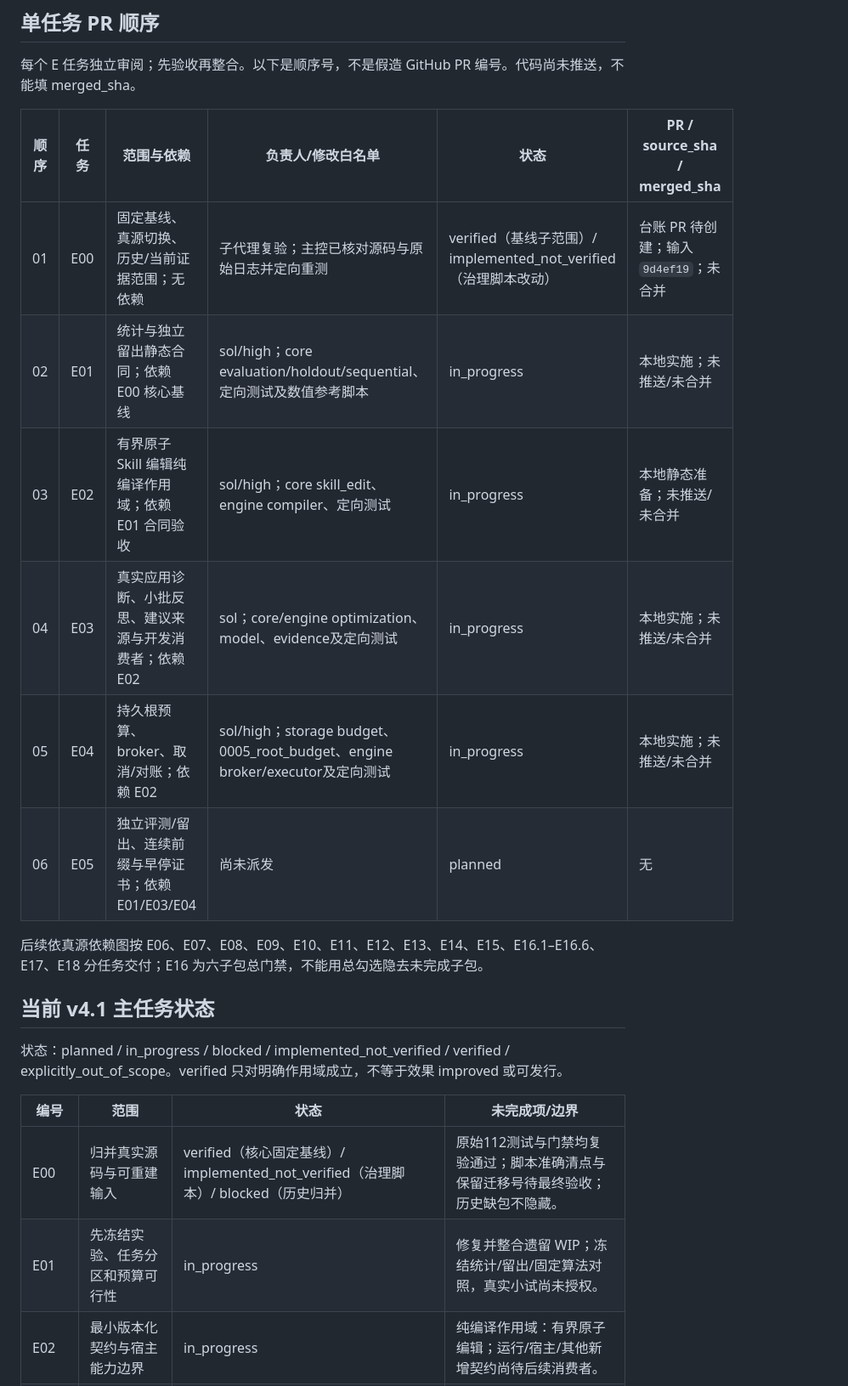
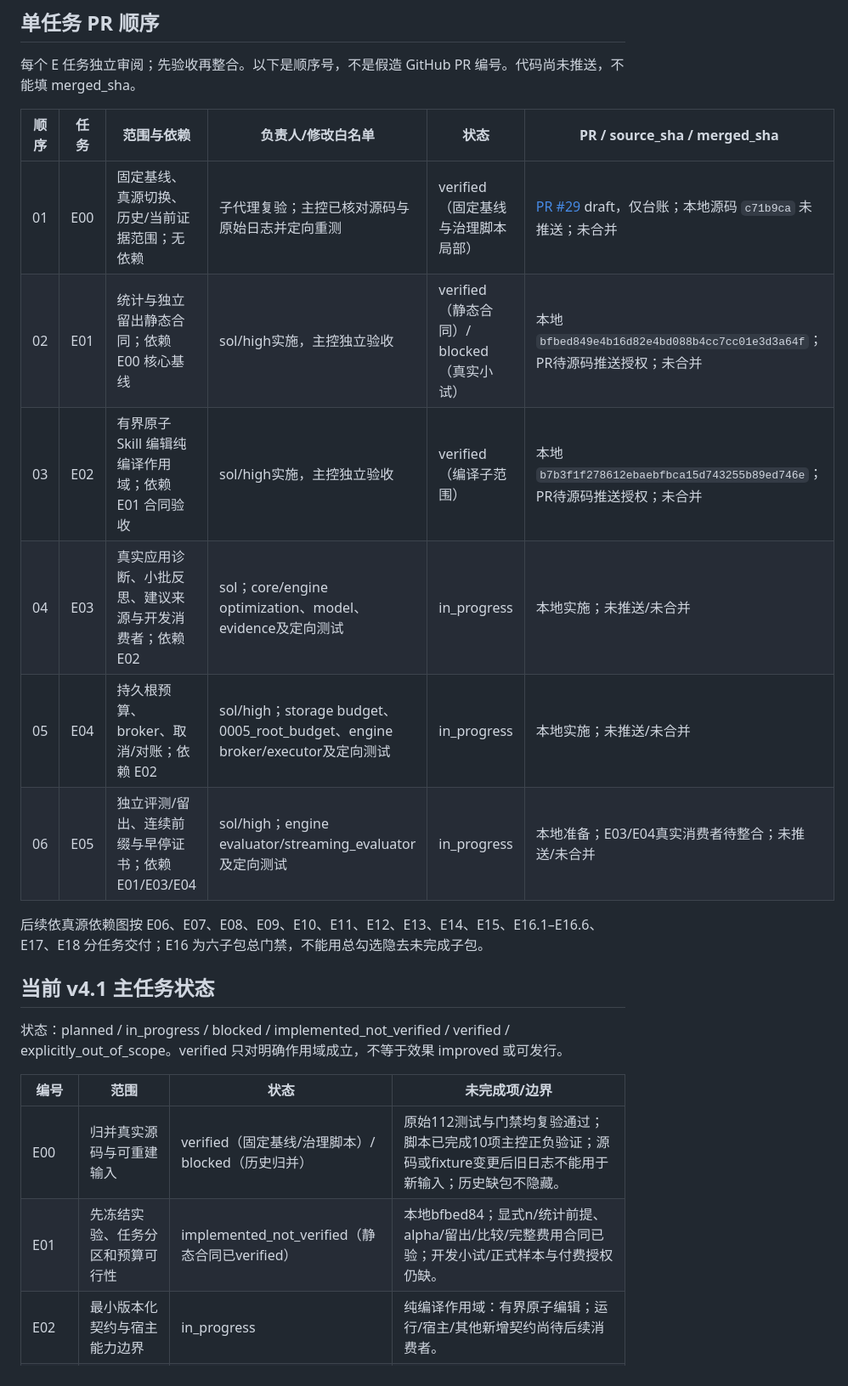
Before and after one commit to acosmi/RSIAgent, a Markdown page: docs/implementation-ledger.md, the part around one of its changes. Shown at 85% size. GitHub-like rendering.

```diff
--- a/docs/implementation-ledger.md
+++ b/docs/implementation-ledger.md
@@ -27,12 +27,12 @@ plan_version：`v4.1`；plan_sha256：`45f3ba068b988cc502a96c15bd737e1688084dd21
 
 | 顺序 | 任务 | 范围与依赖 | 负责人/修改白名单 | 状态 | PR / source_sha / merged_sha |
 |---|---|---|---|---|---|
-| 01 | E00 | 固定基线、真源切换、历史/当前证据范围；无依赖 | 子代理复验；主控已核对源码与原始日志并定向重测 | verified（基线子范围）/ implemented_not_verified（治理脚本改动） | 台账 PR 待创建；输入 `9d4ef19`；未合并 |
-| 02 | E01 | 统计与独立留出静态合同；依赖 E00 核心基线 | sol/high；core evaluation/holdout/sequential、定向测试及数值参考脚本 | in_progress | 本地实施；未推送/未合并 |
-| 03 | E02 | 有界原子 Skill 编辑纯编译作用域；依赖 E01 合同验收 | sol/high；core skill_edit、engine compiler、定向测试 | in_progress | 本地静态准备；未推送/未合并 |
+| 01 | E00 | 固定基线、真源切换、历史/当前证据范围；无依赖 | 子代理复验；主控已核对源码与原始日志并定向重测 | verified（固定基线与治理脚本局部） | [PR #29](https://github.com/acosmi/RSIAgent/pull/29) draft，仅台账；本地源码 `c71b9ca` 未推送；未合并 |
+| 02 | E01 | 统计与独立留出静态合同；依赖 E00 核心基线 | sol/high实施，主控独立验收 | verified（静态合同）/ blocked（真实小试） | 本地 `bfbed849e4b16d82e4bd088b4cc7cc01e3d3a64f`；PR待源码推送授权；未合并 |
+| 03 | E02 | 有界原子 Skill 编辑纯编译作用域；依赖 E01 合同验收 | sol/high实施，主控独立验收 | verified（编译子范围） | 本地 `b7b3f1f278612ebaebfbca15d743255b89ed746e`；PR待源码推送授权；未合并 |
 | 04 | E03 | 真实应用诊断、小批反思、建议来源与开发消费者；依赖 E02 | sol；core/engine optimization、model、evidence及定向测试 | in_progress | 本地实施；未推送/未合并 |
 | 05 | E04 | 持久根预算、broker、取消/对账；依赖 E02 | sol/high；storage budget、0005_root_budget、engine broker/executor及定向测试 | in_progress | 本地实施；未推送/未合并 |
-| 06 | E05 | 独立评测/留出、连续前缀与早停证书；依赖 E01/E03/E04 | 尚未派发 | planned | 无 |
+| 06 | E05 | 独立评测/留出、连续前缀与早停证书；依赖 E01/E03/E04 | sol/high；engine evaluator/streaming_evaluator及定向测试 | in_progress | 本地准备；E03/E04真实消费者待整合；未推送/未合并 |
 后续依真源依赖图按 E06、E07、E08、E09、E10、E11、E12、E13、E14、E15、E16.1–E16.6、E17、E18 分任务交付；E16 为六子包总门禁，不能用总勾选隐去未完成子包。
 
 ## 当前 v4.1 主任务状态
@@ -41,8 +41,8 @@ plan_version：`v4.1`；plan_sha256：`45f3ba068b988cc502a96c15bd737e1688084dd21
 
 | 编号 | 范围 | 状态 | 未完成项/边界 |
 |---|---|---|---|
-| E00 | 归并真实源码与可重建输入 | verified（核心固定基线）/ implemented_not_verified（治理脚本）/ blocked（历史归并） | 原始112测试与门禁均复验通过；脚本准确清点与保留迁移号待最终验收；历史缺包不隐藏。 |
-| E01 | 先冻结实验、任务分区和预算可行性 | in_progress | 修复并整合遗留 WIP；冻结统计/留出/固定算法对照，真实小试尚未授权。 |
+| E00 | 归并真实源码与可重建输入 | verified（固定基线/治理脚本）/ blocked（历史归并） | 原始112测试与门禁均复验通过；脚本已完成10项主控正负验证；源码或fixture变更后旧日志不能用于新输入；历史缺包不隐藏。 |
+| E01 | 先冻结实验、任务分区和预算可行性 | implemented_not_verified（静态合同已verified） | 本地bfbed84；显式n/统计前提、alpha/留出/比较/完整费用合同已验；开发小试/正式样本与付费授权仍缺。 |
 | E02 | 最小版本化契约与宿主能力边界 | in_progress | 纯编译作用域：有界原子编辑；运行/宿主/其他新增契约尚待后续消费者。 |
 | E03 | 把跨任务证据真正接入生成消费者 | in_progress | 旧实现保留；尚未按 v4.1 全部合同独立验收。 |
 | E04 | 可信执行、隔离与根资源预算 | in_progress | 旧实现保留；尚未按 v4.1 全部合同独立验收。 |
```
Also changed, not shown: other parts of docs/implementation-ledger.md (+14 -4 lines).
